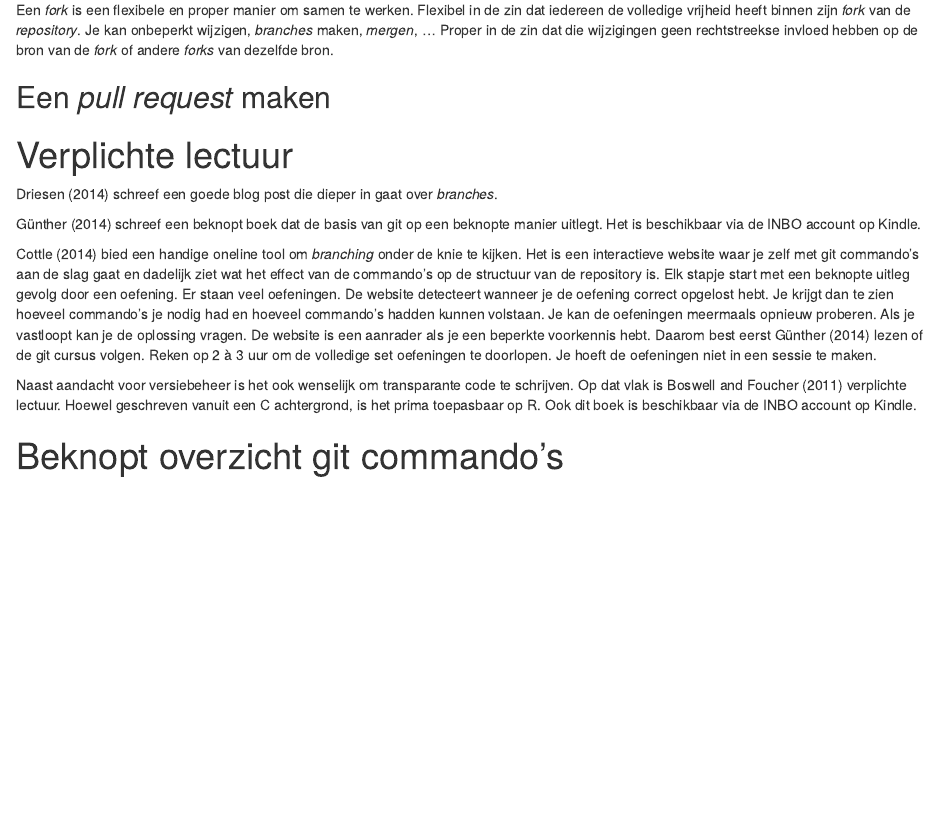
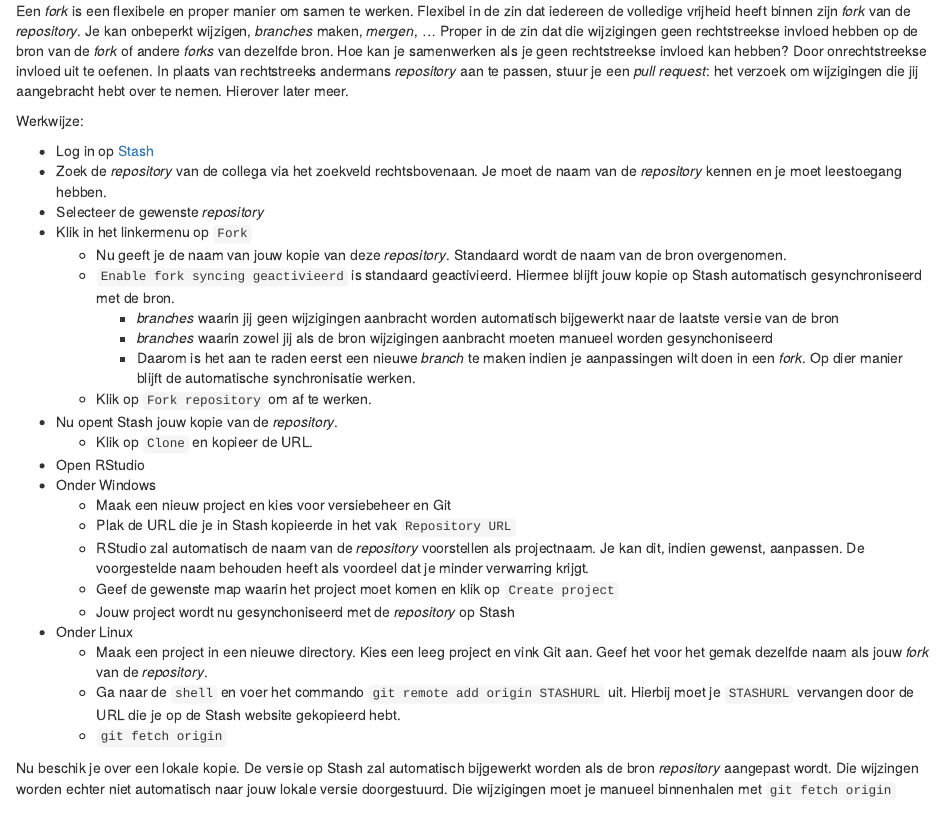
Before and after one commit to PaulQuataert/rinstall, an R Markdown document (git/handleiding_git.Rmd): the page in a window 1100 px wide, from 13270 px down before the commit and from 13410 px down after it, so that both start at the same text. The pictures show the output file git/handleiding_git.html that the author committed with the source, opened offline.

Commit message:
Een repository forken

```diff
--- a/git/handleiding_git.Rmd
+++ b/git/handleiding_git.Rmd
@@ -780,6 +781,32 @@ De andere _repositories_ wanneer een lokale _repository_ verbonden is noemen we
 
 ## Een project van de Stash server _forken_
 
-Een _fork_ is een flexibele en proper manier om samen te werken. Flexibel in de zin dat iedereen de volledige vrijheid heeft binnen zijn _fork_ van de _repository_. Je kan onbeperkt wijzigen, _branches_ maken, _mergen_, ... Proper in de zin dat die wijzigingen geen rechtstreekse invloed hebben op de bron van de _fork_ of andere _forks_ van dezelfde bron.
+Een _fork_ is een flexibele en proper manier om samen te werken. Flexibel in de zin dat iedereen de volledige vrijheid heeft binnen zijn _fork_ van de _repository_. Je kan onbeperkt wijzigen, _branches_ maken, _mergen_, ... Proper in de zin dat die wijzigingen geen rechtstreekse invloed hebben op de bron van de _fork_ of andere _forks_ van dezelfde bron. Hoe kan je samenwerken als je geen rechtstreekse invloed kan hebben? Door onrechtstreekse invloed uit te oefenen. In plaats van rechtstreeks andermans _repository_ aan te passen, stuur je een _pull request_: het verzoek om wijzigingen die jij aangebracht hebt over te nemen. Hierover later meer.
+
+Werkwijze:
+
+- Log in op [Stash](https://git.milieuinfo.be)
+- Zoek de _repository_ van de collega via het zoekveld rechtsbovenaan. Je moet de naam van de _repository_ kennen en je moet leestoegang hebben.
+- Selecteer de gewenste _repository_
+- Klik in het linkermenu op `Fork`
+    - Nu geeft je de naam van jouw kopie van deze _repository_. Standaard wordt de naam van de bron overgenomen.
+    - `Enable fork syncing geactivieerd` is standaard geactivieerd. Hiermee blijft jouw kopie op Stash automatisch gesynchroniseerd met de bron.
+        - _branches_ waarin jij geen wijzigingen aanbracht worden automatisch bijgewerkt naar de laatste versie van de bron
+        - _branches_ waarin zowel jij als de bron wijzigingen aanbracht moeten manueel worden gesynchoniseerd
+        - Daarom is het aan te raden eerst een nieuwe _branch_ te maken indien je aanpassingen wilt doen in een _fork_. Op dier manier blijft de automatische synchronisatie werken.
+    - Klik op `Fork repository` om af te werken.
+- Nu opent Stash jouw kopie van de _repository_.
+    - Klik op `Clone` en kopieer de URL.
+- Open RStudio
+- Onder Windows
+    - Maak een nieuw project en kies voor versiebeheer en Git
+    - Plak de URL die je in Stash kopieerde in het vak `Repository URL`
+    - RStudio zal automatisch de naam van de _repository_ voorstellen als projectnaam. Je kan dit, indien gewenst, aanpassen. De voorgestelde naam behouden heeft als voordeel dat je minder verwarring krijgt.
+    - Geef de gewenste map waarin het project moet komen en klik op `Create project`
+    - Jouw project wordt nu gesynchoniseerd met de _repository_ op Stash
+- Onder Linux
+    - Maak een project in een nieuwe directory. Kies een leeg project en vink Git aan. Geef het voor het gemak dezelfde naam als jouw _fork_ van de _repository_.
+    - Ga naar de `shell` en voer het commando `git remote add origin STASHURL` uit. Hierbij moet je `STASHURL` vervangen door de URL die je op de Stash website gekopieerd hebt.
+    - `git fetch origin`
 
 
@@ -786,9 +815,6 @@ Een _fork_ is een flexibele en proper manier om samen te werken. Flexibel in de
 
 
-
-
-
-
+Nu beschik je over een lokale kopie. De versie op Stash zal automatisch bijgewerkt worden als de bron _repository_ aangepast wordt. Die wijzingen worden echter niet automatisch naar jouw lokale versie doorgestuurd. Die wijzigingen moet je manueel binnenhalen met `git fetch origin`
 
 
 
```
Also changed, not shown: git/handleiding_git.html, git/handleiding_git.Rmd (3 more changed lines).
